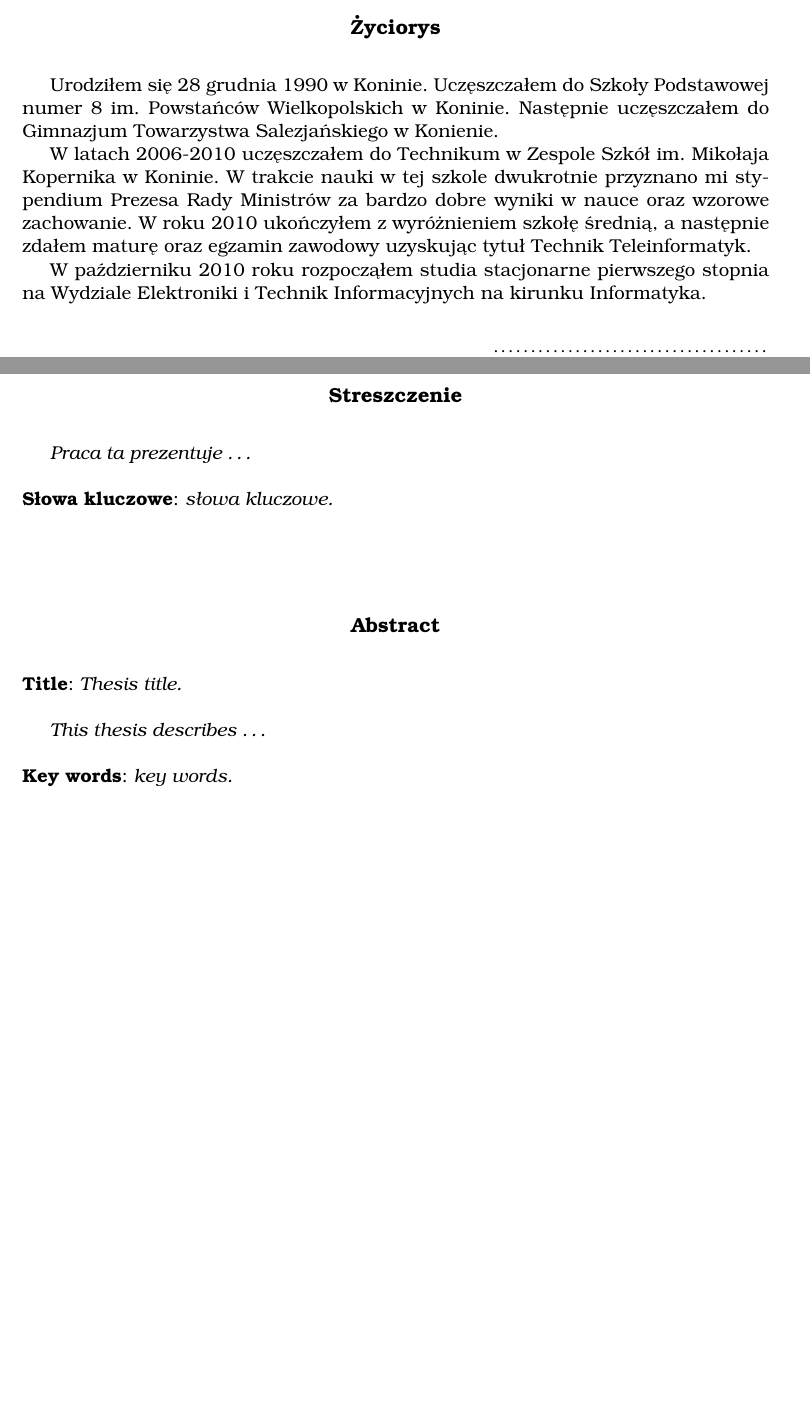
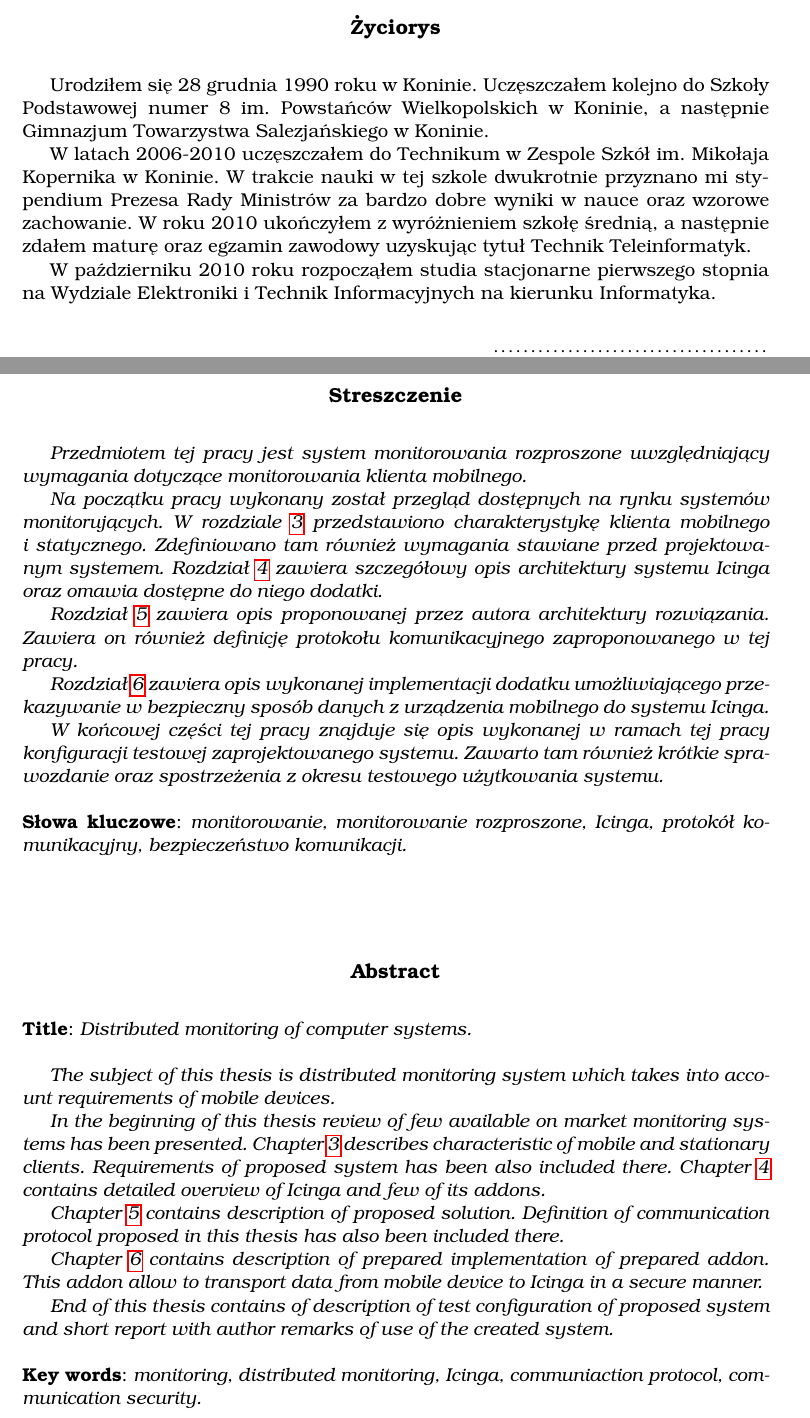
Before and after one commit to ups100/inz_txt, a LaTeX thesis (tex/main.tex, which reads tex/title.tex): two parts of pages 2 and 3 of 80, joined at a grey line, cut so that both start at the same text, the shorter picture padded with empty space. Compiled offline with pdfLaTeX.

Commit message:
abstracts
Signed-off-by: Krzysztof Opasiak <ups100@tlen.pl>

```diff
--- a/tex/title.tex
+++ b/tex/title.tex
@@ -89,22 +89,25 @@
     \end{center}
 
     \indent
-    Urodziłem się 28 grudnia 1990 w Koninie. Uczęszczałem do Szkoły Podstawowej numer 8
-    im. Powstańców Wielkopolskich w Koninie. Następnie uczęszczałem do Gimnazjum Towarzystwa
-    Salezjańskiego w Konienie.
+    Urodziłem się 28 grudnia 1990 roku w Koninie. Uczęszczałem
+    kolejno do Szkoły Podstawowej numer 8 im. Powstańców
+    Wielkopolskich w Koninie, a następnie Gimnazjum Towarzystwa
+    Salezjańskiego w Koninie.
 
     \par
     \indent
-    W latach 2006-2010 uczęszczałem do Technikum w Zespole Szkół im. Mikołaja Kopernika w Koninie.
-    W trakcie nauki w tej szkole dwukrotnie przyznano mi stypendium Prezesa Rady Ministrów za
-    bardzo dobre wyniki w nauce oraz wzorowe zachowanie.
-    W roku 2010 ukończyłem z wyróżnieniem szkołę średnią, a następnie zdałem maturę oraz egzamin
-    zawodowy uzyskując tytuł Technik Teleinformatyk.
+    W latach 2006-2010 uczęszczałem do Technikum w Zespole
+    Szkół im. Mikołaja Kopernika w Koninie. W trakcie nauki w tej
+    szkole dwukrotnie przyznano mi stypendium Prezesa Rady Ministrów
+    za bardzo dobre wyniki w nauce oraz wzorowe zachowanie.  W roku
+    2010 ukończyłem z wyróżnieniem szkołę średnią, a następnie zdałem
+    maturę oraz egzamin zawodowy uzyskując tytuł Technik
+    Teleinformatyk.
 
     \par
     \indent
     W październiku 2010 roku rozpocząłem studia stacjonarne pierwszego stopnia na Wydziale Elektroniki
-    i Technik Informacyjnych na kirunku Informatyka.
+    i Technik Informacyjnych na kierunku Informatyka.
 
     \vspace{2\baselineskip}
     \hfill\parbox{15em}{{\small\dotfill}\\[-.3ex]
@@ -131,23 +134,67 @@
 	{\large\bfseries Streszczenie}\par\bigskip
     \end{center}
 
-    {\itshape
-    Praca ta prezentuje \ldots}
-    \vspace*{1\baselineskip}
+    {\itshape Przedmiotem tej pracy jest system monitorowania
+      rozproszone uwzględniający wymagania dotyczące monitorowania
+      klienta mobilnego.
 
-    \noindent{\bf Słowa kluczowe}: {\itshape słowa kluczowe.}
+      \indent Na początku pracy wykonany został przegląd dostępnych na
+      rynku systemów monitorujących. W~rozdziale~\ref{chap:Wymagania}
+      przedstawiono charakterystykę klienta mobilnego
+      i~statycznego. Zdefiniowano tam również wymagania stawiane przed
+      projektowanym systemem. Rozdział~\ref{chap:Icinga} zawiera
+      szczegółowy opis architektury systemu Icinga oraz omawia
+      dostępne do niego dodatki.
+
+      \indent Rozdział~\ref{chap:ProjektSystemu} zawiera opis
+      proponowanej przez autora architektury rozwiązania. Zawiera on
+      również definicję protokołu komunikacyjnego zaproponowanego
+      w~tej pracy.
+
+      \indent Rozdział \ref{chap:Implementacja} zawiera opis wykonanej
+      implementacji dodatku umożliwiającego przekazywanie w~bezpieczny
+      sposób danych z~urządzenia mobilnego do systemu Icinga.
+
+      \indent W~końcowej części tej pracy znajduje się opis wykonanej
+      w~ramach tej pracy konfiguracji testowej zaprojektowanego
+      systemu. Zawarto tam również krótkie sprawozdanie oraz
+      spostrzeżenia z~okresu testowego użytkowania
+      systemu.}\vspace*{1\baselineskip}
+
+    \noindent{\bf Słowa kluczowe}: {\itshape monitorowanie,
+      monitorowanie rozproszone, Icinga, protokół komunikacyjny, bezpieczeństwo komunikacji.}
     \par
     \vspace{4\baselineskip}
     \begin{center}
 	{\large\bfseries Abstract}\par\bigskip
     \end{center}
-    \noindent{\bf Title}: {\itshape Thesis title.}\par
-    \vspace*{1\baselineskip}
-    {\itshape
-    This thesis describes \ldots}
-    \vspace*{1\baselineskip}
+    \noindent{\bf Title}: {\itshape Distributed monitoring of computer
+      systems.}\par
+    \vspace*{1\baselineskip} {\itshape The subject of this thesis is
+      distributed monitoring system which takes into account
+      requirements of mobile devices.
 
-    \noindent{\bf Key words}: {\itshape key words.}
+      \indent In the beginning of this thesis review of few available
+      on market monitoring systems has been presented. Chapter
+      \ref{chap:Wymagania} describes characteristic of mobile and
+      stationary clients. Requirements of proposed system has been
+      also included there. Chapter \ref{chap:Icinga} contains detailed
+      overview of Icinga and few of its addons.
+
+      \indent Chapter \ref{chap:ProjektSystemu} contains description
+      of proposed solution. Definition of communication protocol
+      proposed in this thesis has also been included there.
+
+      \indent Chapter \ref{chap:Implementacja} contains description of
+      prepared implementation of prepared addon. This addon allow to
+      transport data from mobile device to Icinga in a secure manner.
+
+      \indent End of this thesis contains of description of test
+      configuration of proposed system and short report with author remarks
+      of use of the created system. } \vspace*{1\baselineskip}
+
+    \noindent{\bf Key words}: {\itshape monitoring, distributed
+      monitoring, Icinga, communiaction protocol, communication security.}
 
 \end{titlepage}
 
```
Also changed, not shown: kopasiak_msc.pdf.
